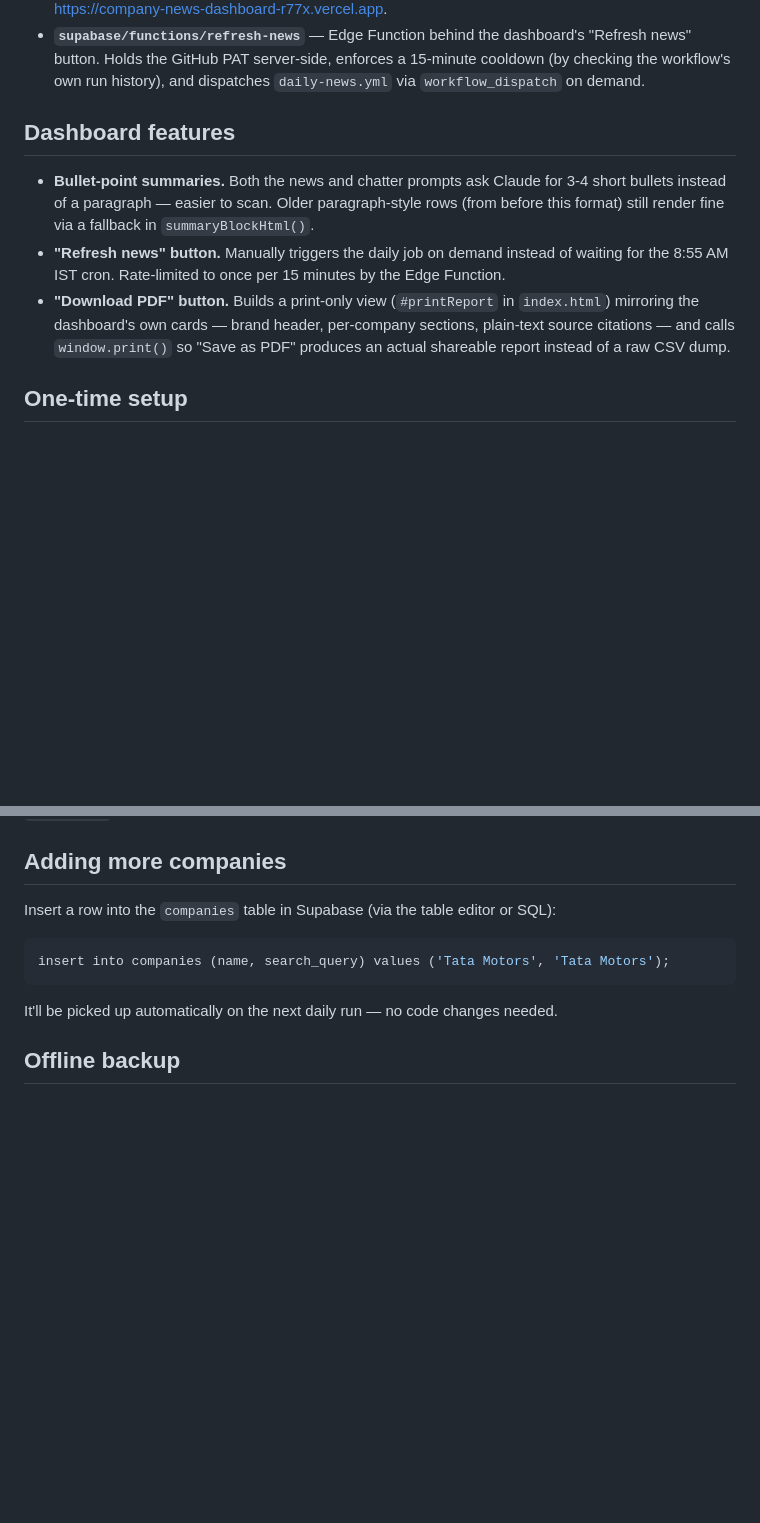
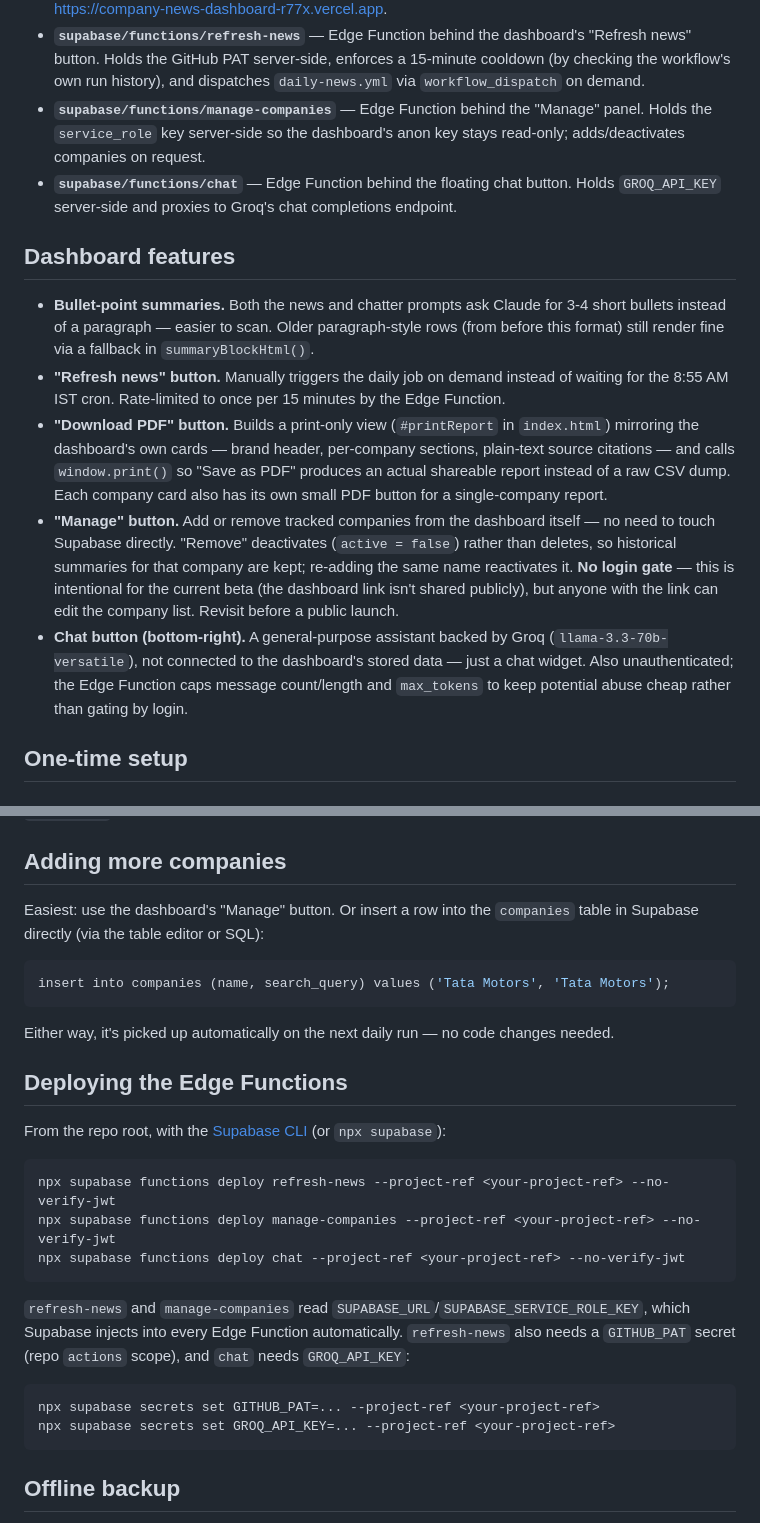
Before and after one commit to hetansh-shah96/company-news-dashboard, a Markdown page: README.md, 2 parts joined by grey strips. GitHub-like rendering; blank space fills up the shorter version.

Commit message:
docs: document manage-companies and chat features + deploy steps

````diff
--- a/README.md
+++ b/README.md
@@ -26,6 +26,11 @@ runs the fetch daily at 8:55 AM IST.
 - **`supabase/functions/refresh-news`** — Edge Function behind the dashboard's "Refresh news"
   button. Holds the GitHub PAT server-side, enforces a 15-minute cooldown (by checking the
   workflow's own run history), and dispatches `daily-news.yml` via `workflow_dispatch` on demand.
+- **`supabase/functions/manage-companies`** — Edge Function behind the "Manage" panel. Holds the
+  `service_role` key server-side so the dashboard's anon key stays read-only; adds/deactivates
+  companies on request.
+- **`supabase/functions/chat`** — Edge Function behind the floating chat button. Holds
+  `GROQ_API_KEY` server-side and proxies to Groq's chat completions endpoint.
 
 ## Dashboard features
 
@@ -37,7 +42,16 @@ runs the fetch daily at 8:55 AM IST.
 - **"Download PDF" button.** Builds a print-only view (`#printReport` in `index.html`) mirroring
   the dashboard's own cards — brand header, per-company sections, plain-text source citations —
   and calls `window.print()` so "Save as PDF" produces an actual shareable report instead of a
-  raw CSV dump.
+  raw CSV dump. Each company card also has its own small PDF button for a single-company report.
+- **"Manage" button.** Add or remove tracked companies from the dashboard itself — no need to
+  touch Supabase directly. "Remove" deactivates (`active = false`) rather than deletes, so
+  historical summaries for that company are kept; re-adding the same name reactivates it.
+  **No login gate** — this is intentional for the current beta (the dashboard link isn't shared
+  publicly), but anyone with the link can edit the company list. Revisit before a public launch.
+- **Chat button (bottom-right).** A general-purpose assistant backed by Groq
+  (`llama-3.3-70b-versatile`), not connected to the dashboard's stored data — just a chat widget.
+  Also unauthenticated; the Edge Function caps message count/length and `max_tokens` to keep
+  potential abuse cheap rather than gating by login.
 
 ## One-time setup
 
@@ -84,13 +98,33 @@ Pages pointed at `dashboard/`. Takes under a minute and gives you a shareable UR
 
 ## Adding more companies
 
-Insert a row into the `companies` table in Supabase (via the table editor or SQL):
+Easiest: use the dashboard's "Manage" button. Or insert a row into the `companies` table in
+Supabase directly (via the table editor or SQL):
 
 ```sql
 insert into companies (name, search_query) values ('Tata Motors', 'Tata Motors');
 ```
 
-It'll be picked up automatically on the next daily run — no code changes needed.
+Either way, it's picked up automatically on the next daily run — no code changes needed.
+
+## Deploying the Edge Functions
+
+From the repo root, with the [Supabase CLI](https://supabase.com/docs/guides/cli) (or `npx supabase`):
+
+```
+npx supabase functions deploy refresh-news --project-ref <your-project-ref> --no-verify-jwt
+npx supabase functions deploy manage-companies --project-ref <your-project-ref> --no-verify-jwt
+npx supabase functions deploy chat --project-ref <your-project-ref> --no-verify-jwt
+```
+
+`refresh-news` and `manage-companies` read `SUPABASE_URL`/`SUPABASE_SERVICE_ROLE_KEY`, which
+Supabase injects into every Edge Function automatically. `refresh-news` also needs a `GITHUB_PAT`
+secret (repo `actions` scope), and `chat` needs `GROQ_API_KEY`:
+
+```
+npx supabase secrets set GITHUB_PAT=... --project-ref <your-project-ref>
+npx supabase secrets set GROQ_API_KEY=... --project-ref <your-project-ref>
+```
 
 ## Offline backup
 
````
